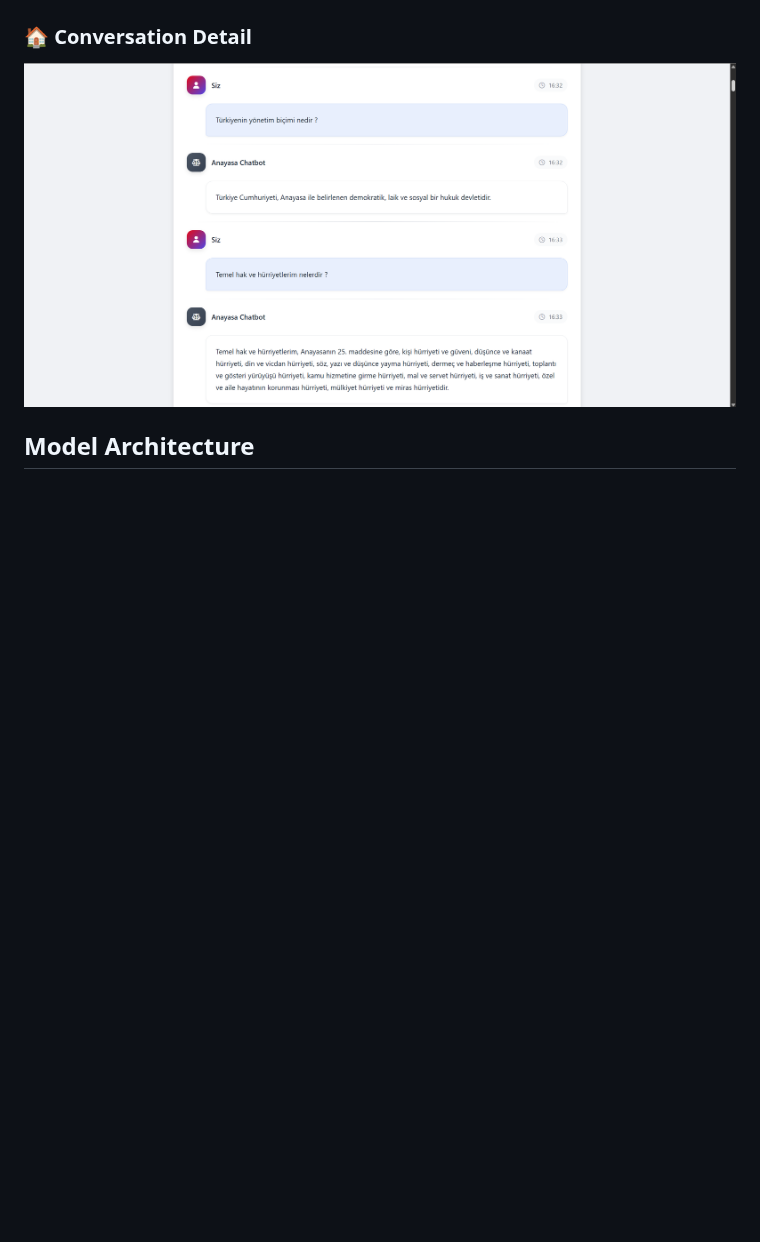
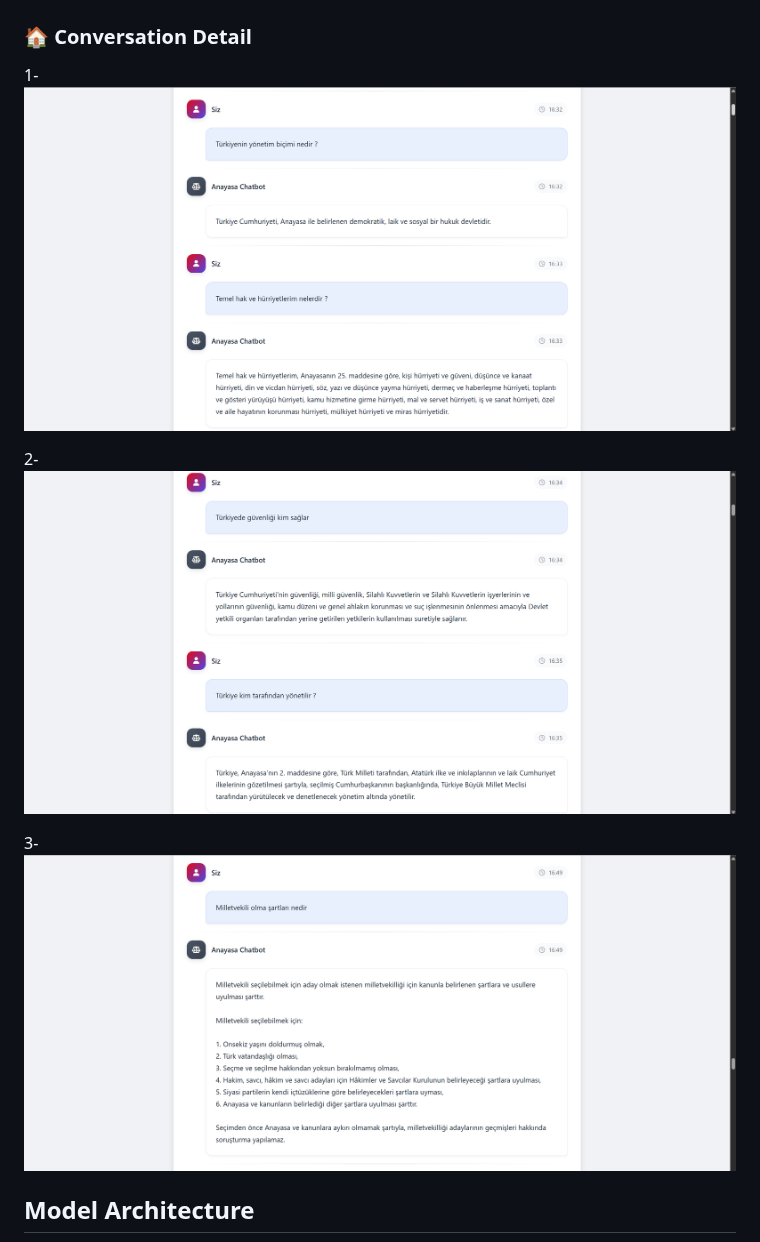
Before and after one commit to HasanCan6241/ConstituAI, a Markdown page: README.md, the part around the change. Drawn GitHub-style; blank space fills up the shorter version.

```diff
--- a/README.md
+++ b/README.md
@@ -81,7 +81,11 @@ The web application includes the following pages:
 ![Conversation History](project-images/chat-history.png)
 
 ### 🏠 Conversation Detail
-![Conversation Detail](project-images/chat-detail.png)
+1- ![Conversation Detail](project-images/chat-detail.png)
+
+2- ![Conversation Detail](project-images/chat-detail-2.png)
+
+3- ![Conversation Detail](project-images/chat-detail-3.png)
 
 ## Model Architecture
 
```
